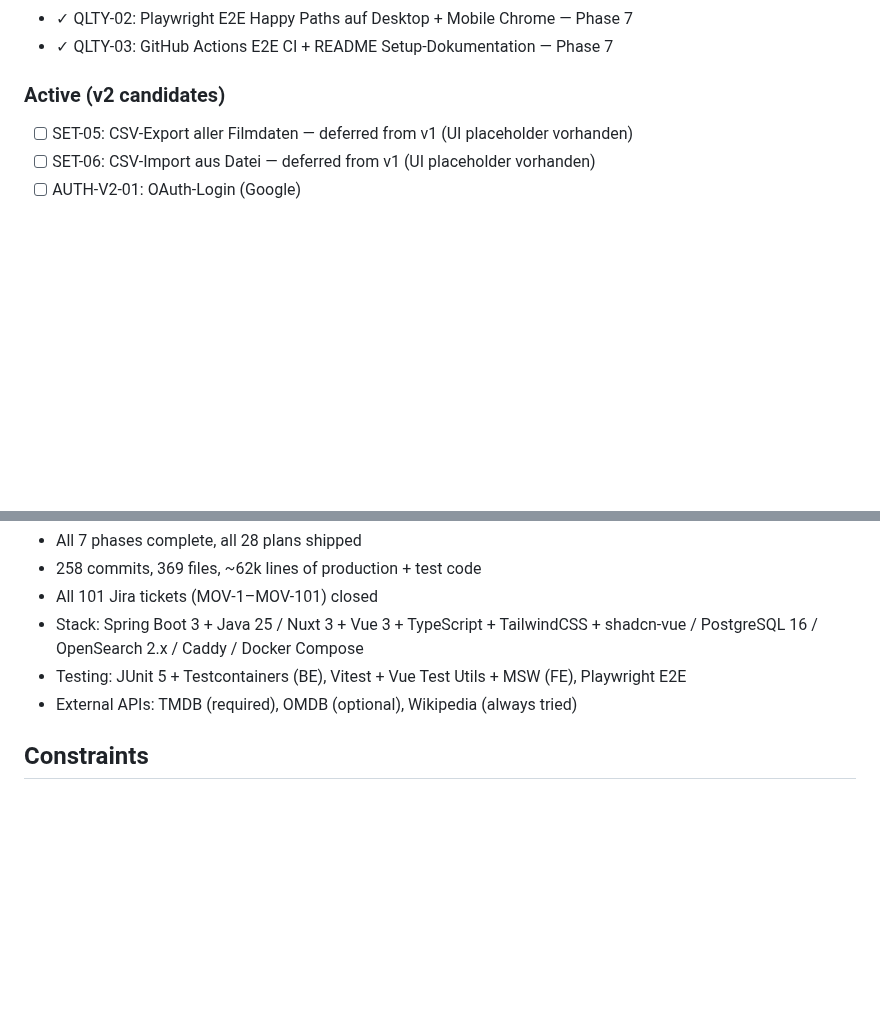
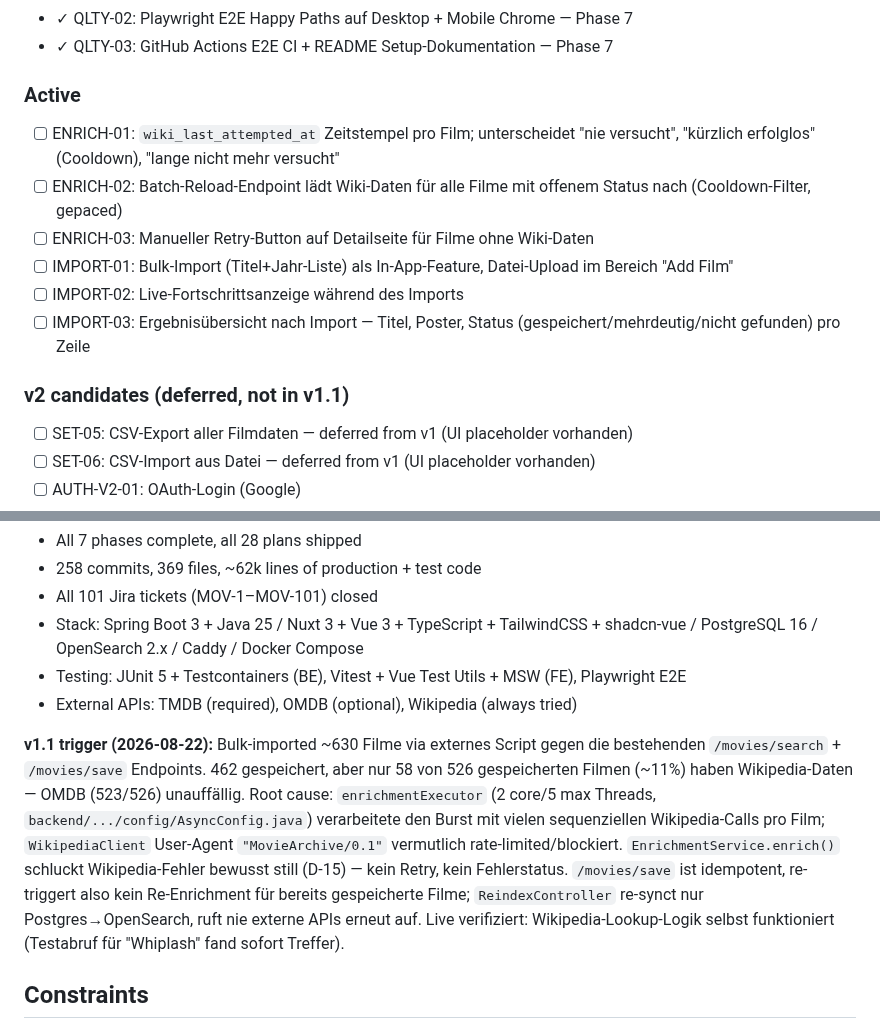
Before and after one commit to simon-reich/movie-archive, a Markdown page: .planning/PROJECT.md, 2 parts joined by grey strips. Drawn GitHub-style; blank space fills up the shorter version.

```diff
--- a/.planning/PROJECT.md
+++ b/.planning/PROJECT.md
@@ -48,7 +61,16 @@ Archivieren und finden — ein Film muss sich in Sekunden speichern und genauso
 - ✓ QLTY-02: Playwright E2E Happy Paths auf Desktop + Mobile Chrome — Phase 7
 - ✓ QLTY-03: GitHub Actions E2E CI + README Setup-Dokumentation — Phase 7
 
-### Active (v2 candidates)
+### Active
+
+- [ ] ENRICH-01: `wiki_last_attempted_at` Zeitstempel pro Film; unterscheidet "nie versucht", "kürzlich erfolglos" (Cooldown), "lange nicht mehr versucht"
+- [ ] ENRICH-02: Batch-Reload-Endpoint lädt Wiki-Daten für alle Filme mit offenem Status nach (Cooldown-Filter, gepaced)
+- [ ] ENRICH-03: Manueller Retry-Button auf Detailseite für Filme ohne Wiki-Daten
+- [ ] IMPORT-01: Bulk-Import (Titel+Jahr-Liste) als In-App-Feature, Datei-Upload im Bereich "Add Film"
+- [ ] IMPORT-02: Live-Fortschrittsanzeige während des Imports
+- [ ] IMPORT-03: Ergebnisübersicht nach Import — Titel, Poster, Status (gespeichert/mehrdeutig/nicht gefunden) pro Zeile
+
+### v2 candidates (deferred, not in v1.1)
 
 - [ ] SET-05: CSV-Export aller Filmdaten — deferred from v1 (UI placeholder vorhanden)
 - [ ] SET-06: CSV-Import aus Datei — deferred from v1 (UI placeholder vorhanden)
@@ -75,6 +97,8 @@ Archivieren und finden — ein Film muss sich in Sekunden speichern und genauso
 - Stack: Spring Boot 3 + Java 25 / Nuxt 3 + Vue 3 + TypeScript + TailwindCSS + shadcn-vue / PostgreSQL 16 / OpenSearch 2.x / Caddy / Docker Compose
 - Testing: JUnit 5 + Testcontainers (BE), Vitest + Vue Test Utils + MSW (FE), Playwright E2E
 - External APIs: TMDB (required), OMDB (optional), Wikipedia (always tried)
+
+**v1.1 trigger (2026-08-22):** Bulk-imported ~630 Filme via externes Script gegen die bestehenden `/movies/search` + `/movies/save` Endpoints. 462 gespeichert, aber nur 58 von 526 gespeicherten Filmen (~11%) haben Wikipedia-Daten — OMDB (523/526) unauffällig. Root cause: `enrichmentExecutor` (2 core/5 max Threads, `backend/.../config/AsyncConfig.java`) verarbeitete den Burst mit vielen sequenziellen Wikipedia-Calls pro Film; `WikipediaClient` User-Agent `"MovieArchive/0.1"` vermutlich rate-limited/blockiert. `EnrichmentService.enrich()` schluckt Wikipedia-Fehler bewusst still (D-15) — kein Retry, kein Fehlerstatus. `/movies/save` ist idempotent, re-triggert also kein Re-Enrichment für bereits gespeicherte Filme; `ReindexController` re-synct nur Postgres→OpenSearch, ruft nie externe APIs erneut auf. Live verifiziert: Wikipedia-Lookup-Logik selbst funktioniert (Testabruf für "Whiplash" fand sofort Treffer).
 
 ## Constraints
 
```
Also changed, not shown: other parts of .planning/PROJECT.md (+32 -1 lines), .planning/STATE.md (+14 -17 lines).
